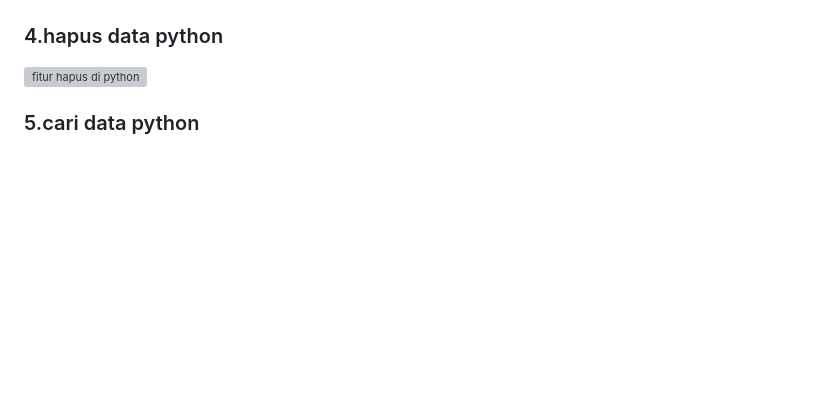
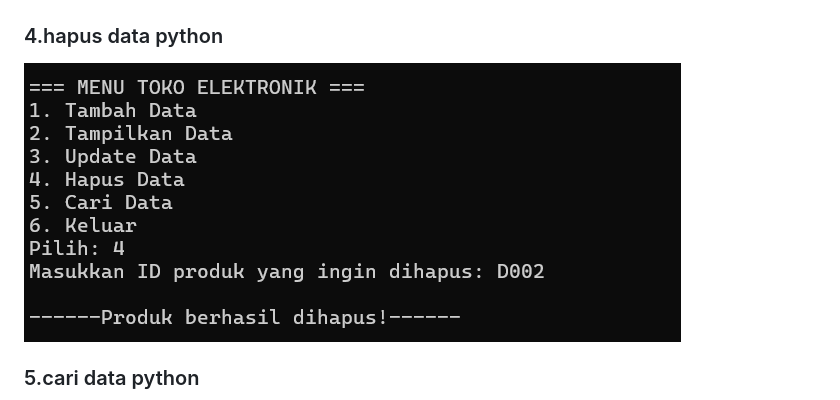
Before and after one commit to Erviina/TP1DPBO2425C2, a Markdown page: README.md, the part around the change printed below. Rendered like a GitHub page; blank space fills up the shorter version; grey boxes are pictures that could not be loaded.

```diff
--- a/README.md
+++ b/README.md
@@ -93,7 +93,7 @@ Program menyimpan semua data di array statis dengan kapasitas maksimal 100 produ
 ![fitur update di python](https://github.com/Erviina/TP1DPBO2425C2/blob/main/Dokumen/python%20fitur%203.png?raw=true)
 
 ### 4.hapus data python
-![fitur hapus di python](https://github.com/Erviina/TP1DPBO2425C2/blob/main/Dokumen/python%20fitur%204.pngraw=true)
+![fitur hapus di python](https://github.com/Erviina/TP1DPBO2425C2/blob/main/Dokumen/python%20fitur%204.png?raw=true)
 
 ### 5.cari data python
 ![fitur cari di python](https://github.com/Erviina/TP1DPBO2425C2/blob/main/Dokumen/python%20fitur%205.png?raw=true)
```
Also changed, not shown: other parts of README.md (+15 -0 lines).
